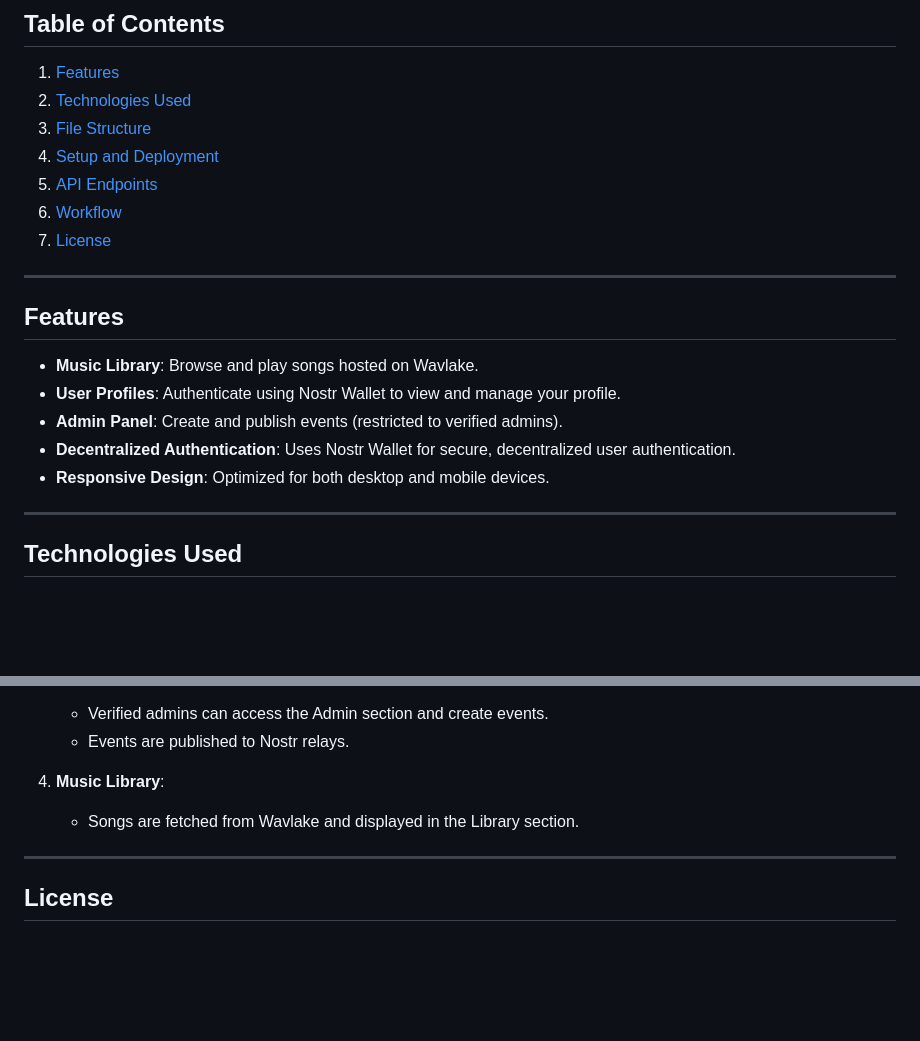
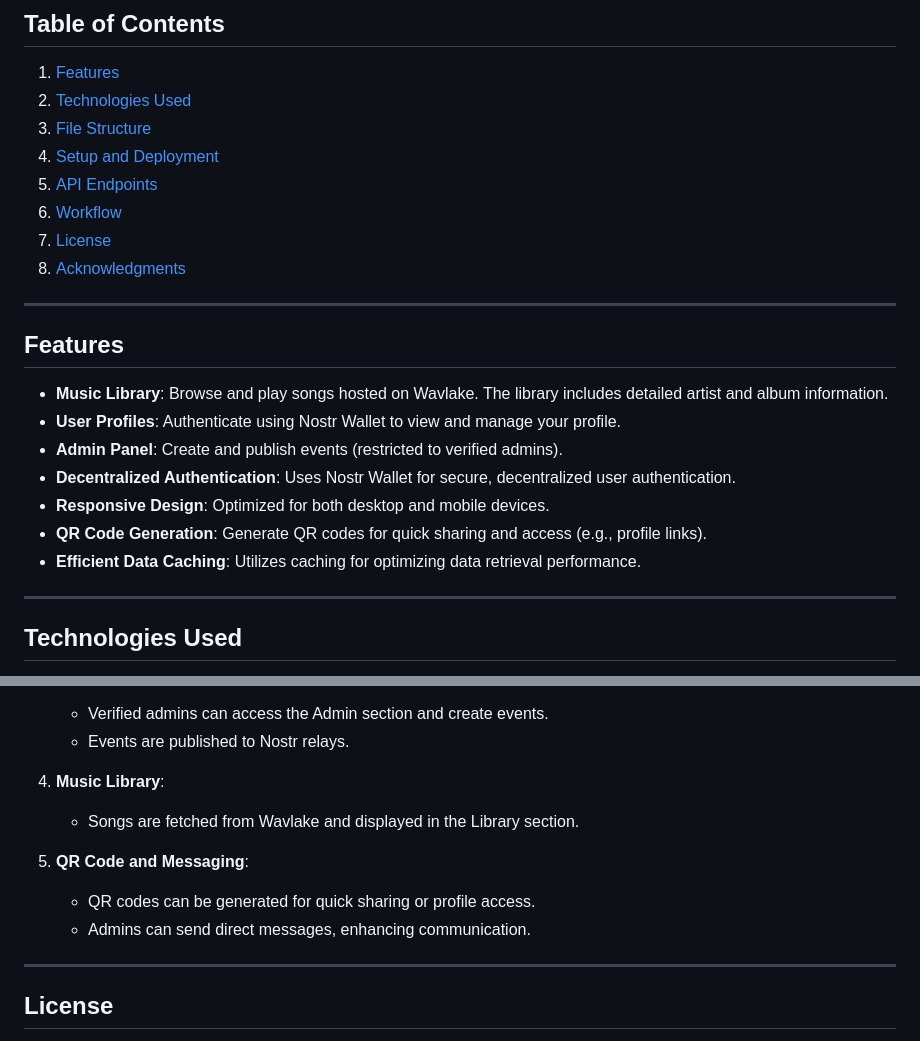
Before and after one commit to idmfrank/fuzzedrecords-web, a Markdown page: README.md, 2 parts joined by grey strips. Rendered like a GitHub page; blank space fills up the shorter version.

Commit message:
Update README with new features and functions.

```diff
--- a/README.md
+++ b/README.md
@@ -12,16 +12,19 @@ Fuzzed Records is a modern music platform that integrates decentralized authenti
 5. [API Endpoints](#api-endpoints)
 6. [Workflow](#workflow)
 7. [License](#license)
+8. [Acknowledgments](#acknowledgments)
 
 ---
 
 ## Features
 
-- **Music Library**: Browse and play songs hosted on Wavlake.
+- **Music Library**: Browse and play songs hosted on Wavlake. The library includes detailed artist and album information.
 - **User Profiles**: Authenticate using Nostr Wallet to view and manage your profile.
 - **Admin Panel**: Create and publish events (restricted to verified admins).
 - **Decentralized Authentication**: Uses Nostr Wallet for secure, decentralized user authentication.
 - **Responsive Design**: Optimized for both desktop and mobile devices.
+- **QR Code Generation**: Generate QR codes for quick sharing and access (e.g., profile links).
+- **Efficient Data Caching**: Utilizes caching for optimizing data retrieval performance.
 
 ---
 
@@ -187,6 +190,10 @@ fuzzedrecords/
 4. **Music Library**:
    - Songs are fetched from Wavlake and displayed in the Library section.
 
+5. **QR Code and Messaging**:
+   - QR codes can be generated for quick sharing or profile access.
+   - Admins can send direct messages, enhancing communication.
+
 ---
 
 ## License
```
